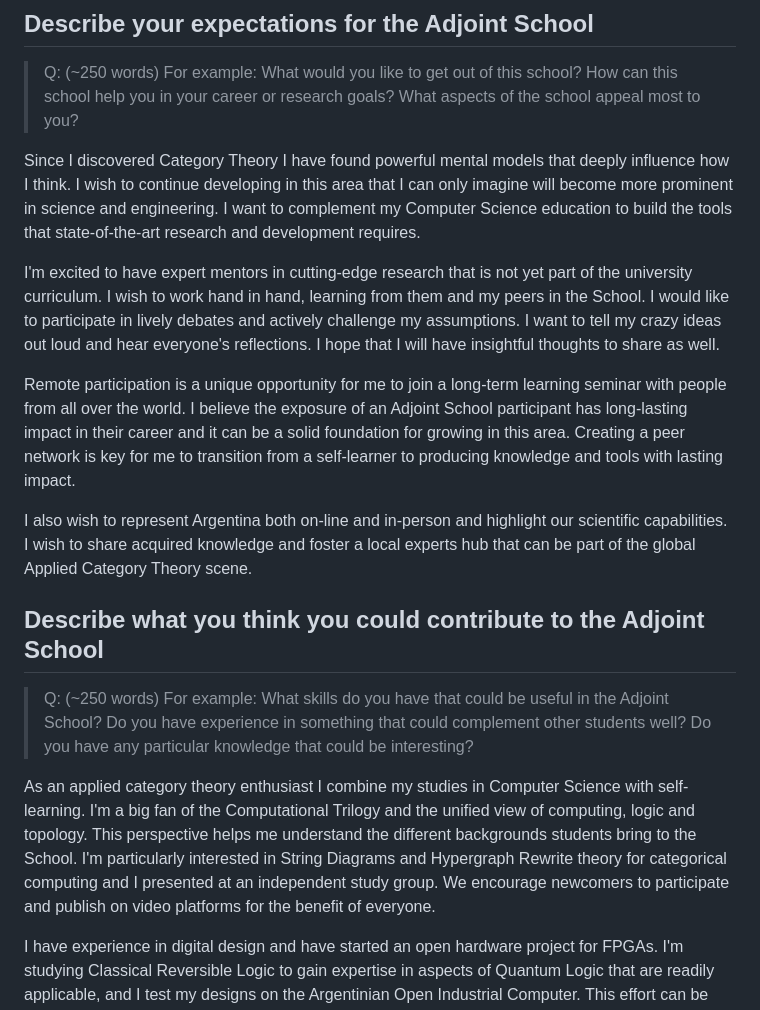
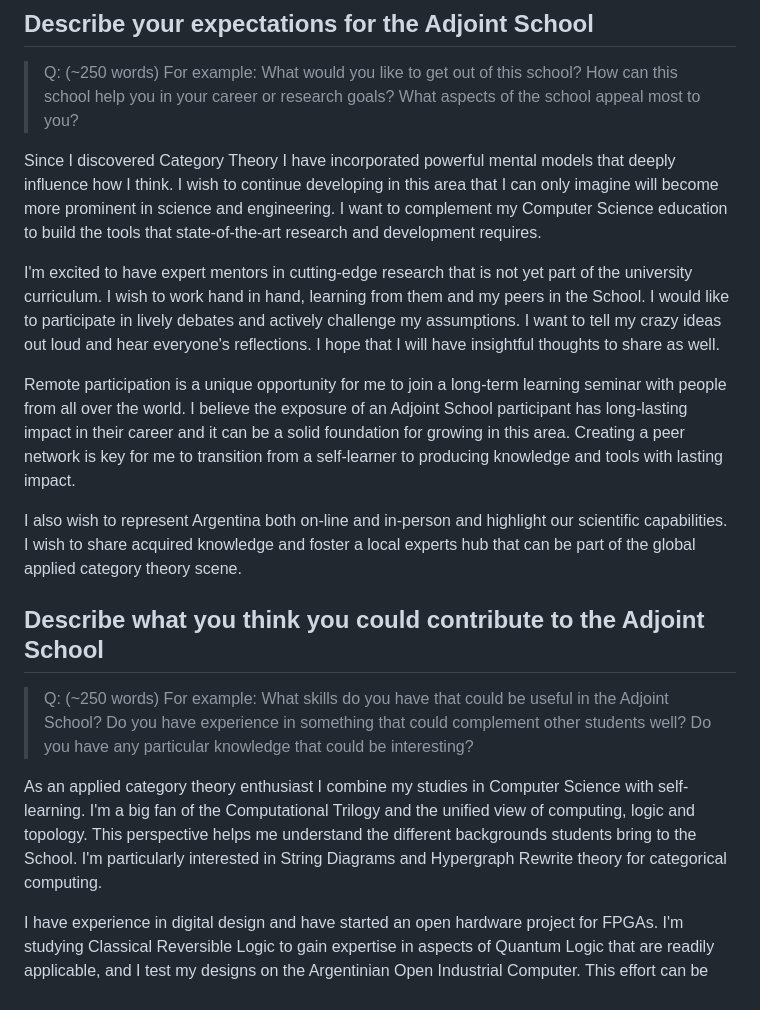
Before and after one commit to colltoaction/writings, a Markdown page: Adjoint School 2025/Application Form.md, the part around the change. GitHub-like rendering.

Commit message:
finish first page

```diff
--- a/Adjoint School 2025/Application Form.md
+++ b/Adjoint School 2025/Application Form.md
@@ -20,19 +20,19 @@ I attend several seminars including Category Theory, Graph Theory and Quantum Lo
 
 > Q: (~250 words) For example: What would you like to get out of this school? How can this school help you in your career or research goals? What aspects of the school appeal most to you?
 
-Since I discovered Category Theory I have  found powerful mental models that deeply influence how I think. I wish to continue developing in this area that I can only imagine will become more prominent in science and engineering. I want to complement my Computer Science education to build the tools that state-of-the-art research and development requires.
+Since I discovered Category Theory I have incorporated powerful mental models that deeply influence how I think. I wish to continue developing in this area that I can only imagine will become more prominent in science and engineering. I want to complement my Computer Science education to build the tools that state-of-the-art research and development requires.
 
 I'm excited to have expert mentors in cutting-edge research that is not yet part of the university curriculum. I wish to work hand in hand, learning from them and my peers in the School. I would like to participate in lively debates and actively challenge my assumptions. I want to tell my crazy ideas out loud and hear everyone's reflections. I hope that I will have insightful thoughts to share as well.
 
 Remote participation is a unique opportunity for me to join a long-term learning seminar with people from all over the world. I believe the exposure of an Adjoint School participant has long-lasting impact in their career and it can be a solid foundation for growing in this area. Creating a peer network is key for me to transition from a self-learner to producing knowledge and tools with lasting impact.
 
-I also wish to represent Argentina both on-line and in-person and highlight our scientific capabilities. I wish to share acquired knowledge and foster a local experts hub that can be part of the global Applied Category Theory scene.
+I also wish to represent Argentina both on-line and in-person and highlight our scientific capabilities. I wish to share acquired knowledge and foster a local experts hub that can be part of the global applied category theory scene.
 
 ## Describe what you think you could contribute to the Adjoint School
 
 > Q: (~250 words) For example: What skills do you have that could be useful in the Adjoint School? Do you have experience in something that could complement other students well? Do you have any particular knowledge that could be interesting?
 
-As an applied category theory enthusiast I combine my studies in Computer Science with self-learning. I'm a big fan of the Computational Trilogy and the unified view of computing, logic and topology. This perspective helps me understand the different backgrounds students bring to the School. I'm particularly interested in String Diagrams and Hypergraph Rewrite theory for categorical computing and I presented at an independent study group. We encourage newcomers to participate and publish on video platforms for the benefit of everyone.
+As an applied category theory enthusiast I combine my studies in Computer Science with self-learning. I'm a big fan of the Computational Trilogy and the unified view of computing, logic and topology. This perspective helps me understand the different backgrounds students bring to the School. I'm particularly interested in String Diagrams and Hypergraph Rewrite theory for categorical computing.
 
 I have experience in digital design and have started an open hardware project for FPGAs. I'm studying Classical Reversible Logic to gain expertise in aspects of Quantum Logic that are readily applicable, and I test my designs on the Argentinian Open Industrial Computer. This effort can be applied to developing low-energy simulators and understanding key aspects of Quantum Advantage propositions.
 
```
